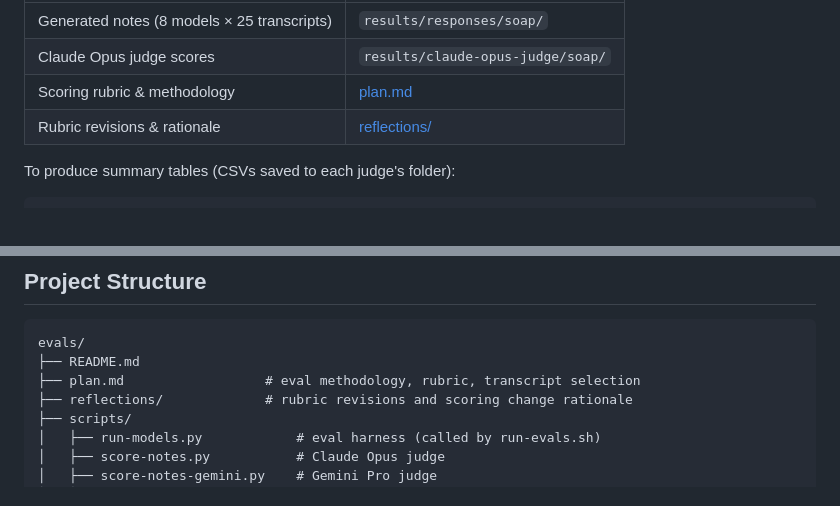
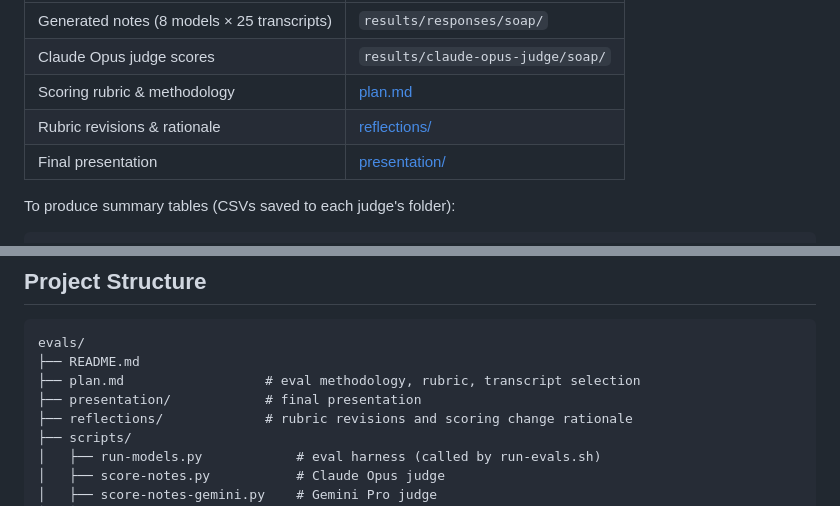
Before and after one commit to sendtwothreeyears/kasamd-offline-evals, a Markdown page: README.md, 2 parts joined by grey strips. Drawn GitHub-style.

Commit message:
[edit] updated readme to account for eval presentation

````diff
--- a/README.md
+++ b/README.md
@@ -12,6 +12,7 @@ All generated notes and scores are pre-committed — browse them directly:
 | Claude Opus judge scores | `results/claude-opus-judge/soap/` |
 | Scoring rubric & methodology | [plan.md](plan.md) |
 | Rubric revisions & rationale | [reflections/](reflections/) |
+| Final presentation | [presentation/](presentation/) |
 
 To produce summary tables (CSVs saved to each judge's folder):
 ```bash
@@ -90,6 +91,7 @@ Both scripts are resumable — safe to stop and restart.
 evals/
 ├── README.md
 ├── plan.md                  # eval methodology, rubric, transcript selection
+├── presentation/            # final presentation
 ├── reflections/             # rubric revisions and scoring change rationale
 ├── scripts/
 │   ├── run-models.py            # eval harness (called by run-evals.sh)
````
